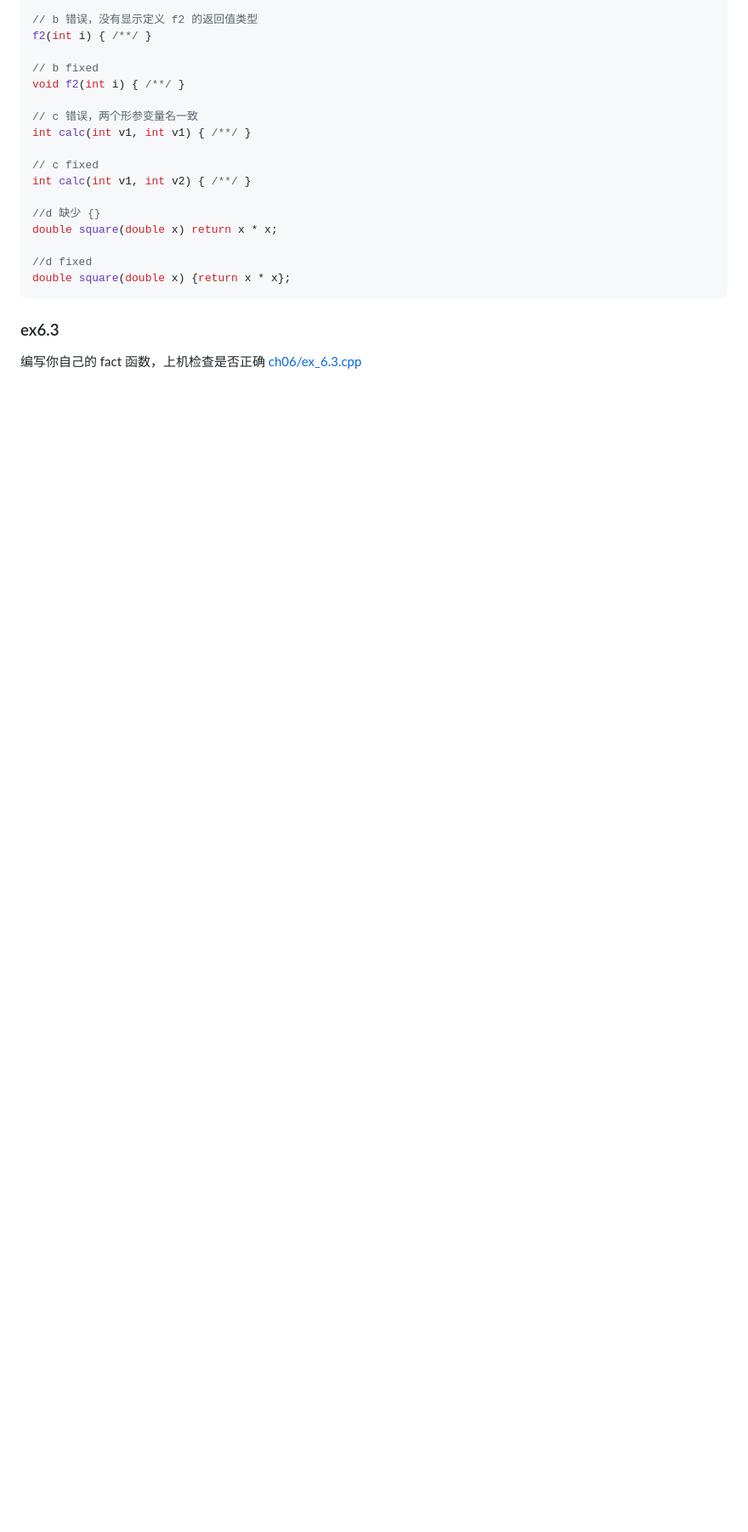
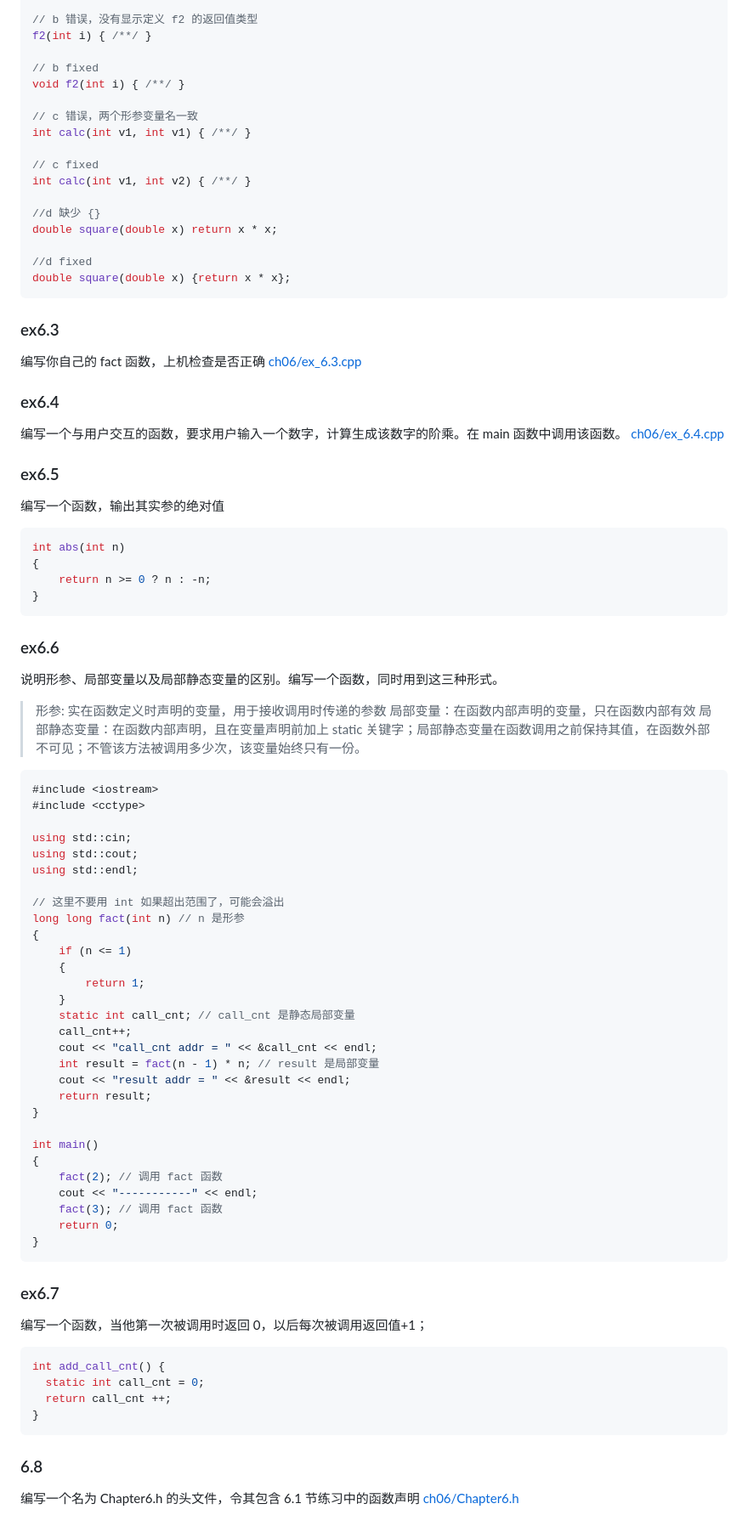
Before and after one commit to qwli7/cpp-all, a Markdown page: CppPrimer5th/README.md, the part around the change. Shown: that part at 85% size. Rendered like a GitHub page; blank space fills up the shorter version.

````diff
--- a/CppPrimer5th/README.md
+++ b/CppPrimer5th/README.md
@@ -2211,3 +2211,67 @@ double square(double x) {return x * x};
 ### ex6.3
 编写你自己的 fact 函数，上机检查是否正确
 [ch06/ex_6.3.cpp](ch06/ex_6.3.cpp)
+
+### ex6.4
+编写一个与用户交互的函数，要求用户输入一个数字，计算生成该数字的阶乘。在 main 函数中调用该函数。
+[ch06/ex_6.4.cpp](ch06/ex_6.4.cpp)
+
+### ex6.5
+编写一个函数，输出其实参的绝对值
+```cpp
+int abs(int n)
+{
+    return n >= 0 ? n : -n;
+}
+```
+
+
+### ex6.6
+说明形参、局部变量以及局部静态变量的区别。编写一个函数，同时用到这三种形式。
+> 形参: 实在函数定义时声明的变量，用于接收调用时传递的参数
+> 局部变量：在函数内部声明的变量，只在函数内部有效
+> 局部静态变量：在函数内部声明，且在变量声明前加上 static 关键字；局部静态变量在函数调用之前保持其值，在函数外部不可见；不管该方法被调用多少次，该变量始终只有一份。
+```cpp
+#include <iostream>
+#include <cctype>
+
+using std::cin;
+using std::cout;
+using std::endl;
+
+// 这里不要用 int 如果超出范围了，可能会溢出
+long long fact(int n) // n 是形参
+{
+    if (n <= 1)
+    {
+        return 1;
+    }
+    static int call_cnt; // call_cnt 是静态局部变量
+    call_cnt++;
+    cout << "call_cnt addr = " << &call_cnt << endl;
+    int result = fact(n - 1) * n; // result 是局部变量
+    cout << "result addr = " << &result << endl;
+    return result;
+}
+
+int main()
+{
+    fact(2); // 调用 fact 函数
+    cout << "-----------" << endl;
+    fact(3); // 调用 fact 函数
+    return 0;
+}
+```
+
+### ex6.7
+编写一个函数，当他第一次被调用时返回 0，以后每次被调用返回值+1；
+```cpp
+int add_call_cnt() {
+  static int call_cnt = 0;
+  return call_cnt ++;
+}
+```
+
+### 6.8
+编写一个名为 Chapter6.h 的头文件，令其包含 6.1 节练习中的函数声明
+[ch06/Chapter6.h](ch06/Chapter6.h)
````
